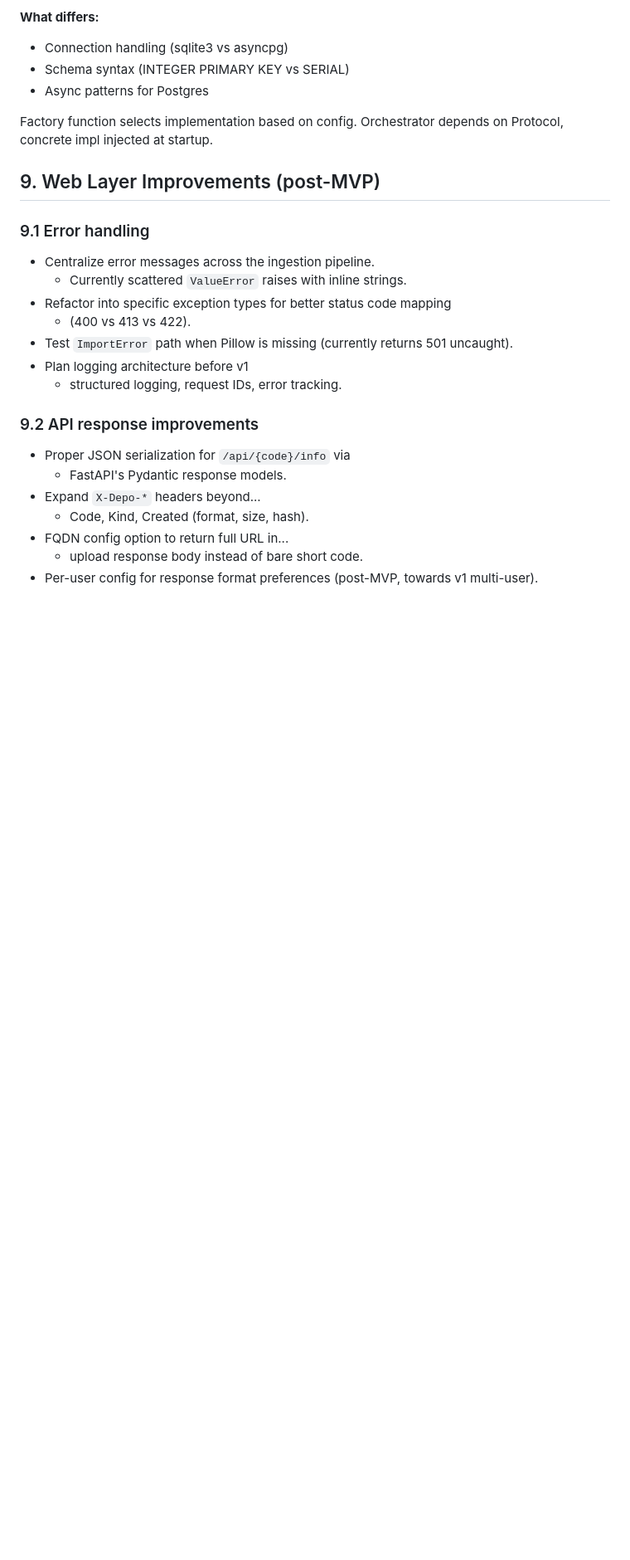
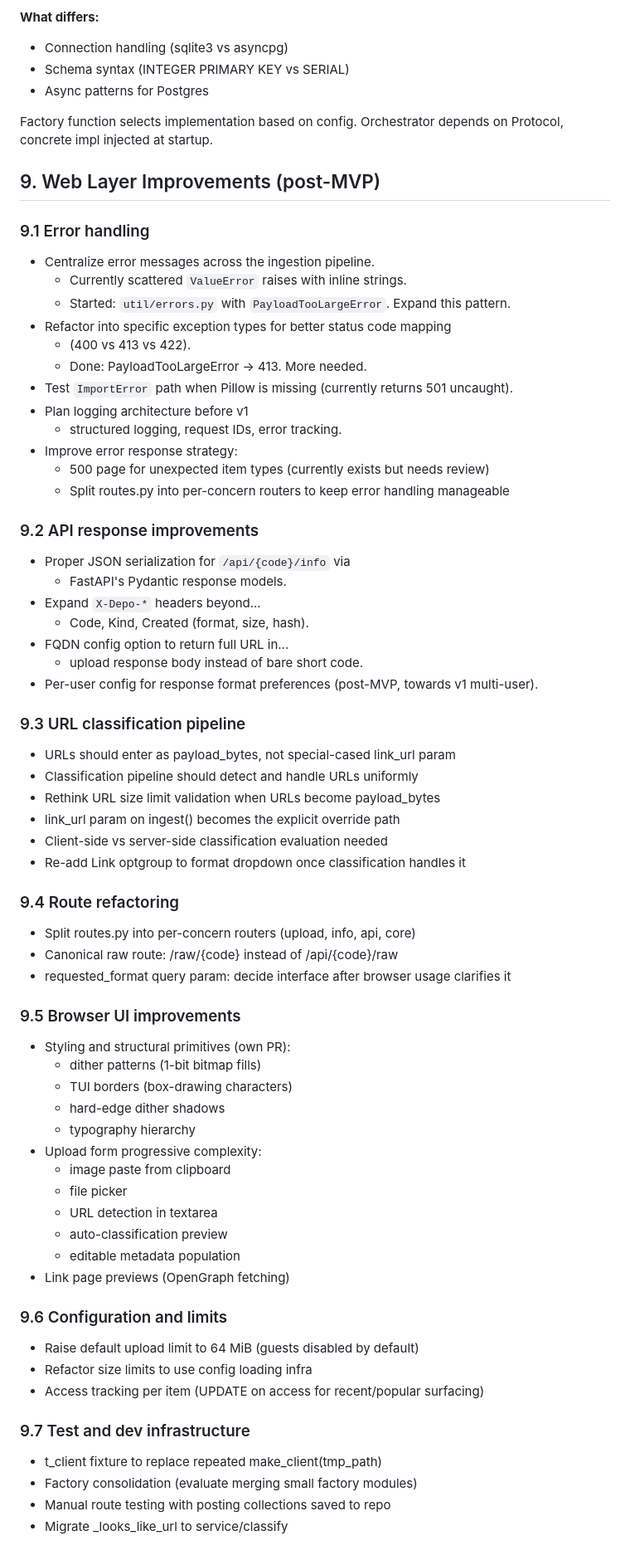
Before and after one commit to marcus-grant/depo, a Markdown page: doc/design/v1.md, the part around one of its changes. Shown at 83% size. GitHub-like rendering; blank space fills up the shorter version.

Commit message:
Doc: Update design docs: outcomes & deferred work
- Update mvp.md routes table and browser UI status
- Update v1.md error handling progress
- Add v1.md sections:
  - URL pipeline
  - route refactoring
  - browser improvements
  - config/limits
  - test infra

```diff
--- a/doc/design/v1.md
+++ b/doc/design/v1.md
@@ -622,11 +623,16 @@ Orchestrator depends on Protocol, concrete impl injected at startup.
 
 - Centralize error messages across the ingestion pipeline.
   - Currently scattered `ValueError` raises with inline strings.
+  - Started: `util/errors.py` with `PayloadTooLargeError`. Expand this pattern.
 - Refactor into specific exception types for better status code mapping
   - (400 vs 413 vs 422).
+  - Done: PayloadTooLargeError -> 413. More needed.
 - Test `ImportError` path when Pillow is missing (currently returns 501 uncaught).
 - Plan logging architecture before v1
   - structured logging, request IDs, error tracking.
+- Improve error response strategy:
+  - 500 page for unexpected item types (currently exists but needs review)
+  - Split routes.py into per-concern routers to keep error handling manageable
 
 ### 9.2 API response improvements
 
@@ -637,3 +643,46 @@ Orchestrator depends on Protocol, concrete impl injected at startup.
 - FQDN config option to return full URL in...
   - upload response body instead of bare short code.
 - Per-user config for response format preferences (post-MVP, towards v1 multi-user).
+
+### 9.3 URL classification pipeline
+
+- URLs should enter as payload_bytes, not special-cased link_url param
+- Classification pipeline should detect and handle URLs uniformly
+- Rethink URL size limit validation when URLs become payload_bytes
+- link_url param on ingest() becomes the explicit override path
+- Client-side vs server-side classification evaluation needed
+- Re-add Link optgroup to format dropdown once classification handles it
+
+### 9.4 Route refactoring
+
+- Split routes.py into per-concern routers (upload, info, api, core)
+- Canonical raw route: /raw/{code} instead of /api/{code}/raw
+- requested_format query param: decide interface after browser usage clarifies it
+
+### 9.5 Browser UI improvements
+
+- Styling and structural primitives (own PR):
+  - dither patterns (1-bit bitmap fills)
+  - TUI borders (box-drawing characters)
+  - hard-edge dither shadows
+  - typography hierarchy
+- Upload form progressive complexity:
+  - image paste from clipboard
+  - file picker
+  - URL detection in textarea
+  - auto-classification preview
+  - editable metadata population
+- Link page previews (OpenGraph fetching)
+
+### 9.6 Configuration and limits
+
+- Raise default upload limit to 64 MiB (guests disabled by default)
+- Refactor size limits to use config loading infra
+- Access tracking per item (UPDATE on access for recent/popular surfacing)
+
+### 9.7 Test and dev infrastructure
+
+- t_client fixture to replace repeated make_client(tmp_path)
+- Factory consolidation (evaluate merging small factory modules)
+- Manual route testing with posting collections saved to repo
+- Migrate _looks_like_url to service/classify
```
Also changed, not shown: other parts of doc/design/v1.md (+9 -8 lines), doc/design/mvp.md (+8 -4 lines).
